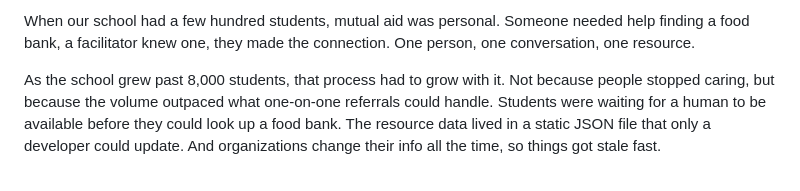
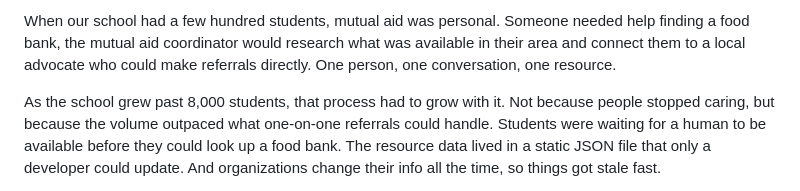
Before and after one commit to meganirenegott/megangott-portfolio, a Markdown page: blog/posts/community-resource-commons.md, the part around the change. Rendered like a GitHub page.

Commit message:
Fix opening: coordinator researched resources and connected to local advocates

```diff
--- a/blog/posts/community-resource-commons.md
+++ b/blog/posts/community-resource-commons.md
@@ -1,4 +1,4 @@
-When our school had a few hundred students, mutual aid was personal. Someone needed help finding a food bank, a facilitator knew one, they made the connection. One person, one conversation, one resource.
+When our school had a few hundred students, mutual aid was personal. Someone needed help finding a food bank, the mutual aid coordinator would research what was available in their area and connect them to a local advocate who could make referrals directly. One person, one conversation, one resource.
 
 As the school grew past 8,000 students, that process had to grow with it. Not because people stopped caring, but because the volume outpaced what one-on-one referrals could handle. Students were waiting for a human to be available before they could look up a food bank. The resource data lived in a static JSON file that only a developer could update. And organizations change their info all the time, so things got stale fast.
 
```
